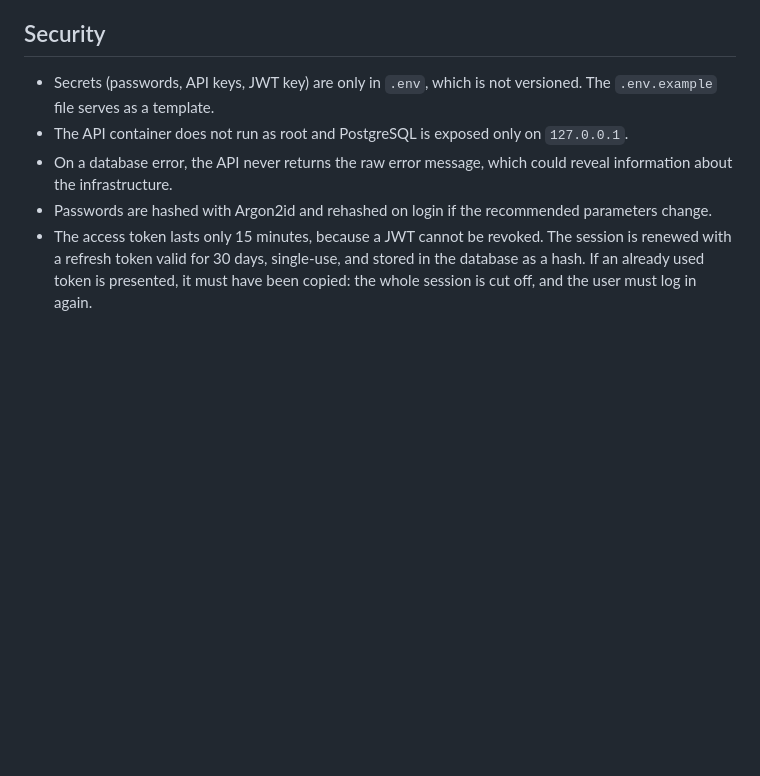
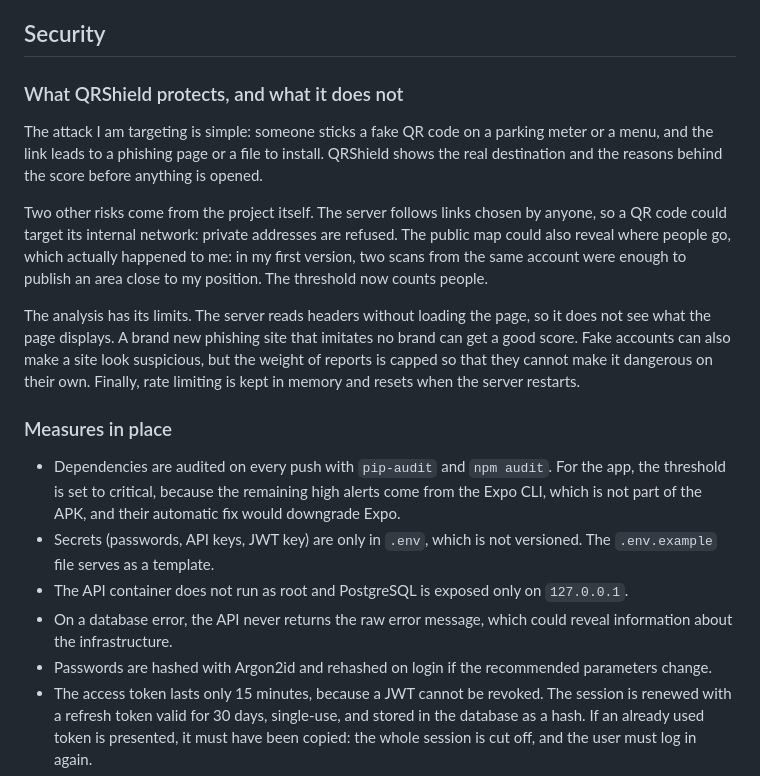
Before and after one commit to ManuelDavid69/QRShield, a Markdown page: README.md, the part around the change. Drawn GitHub-style; blank space fills up the shorter version.

```diff
--- a/README.md
+++ b/README.md
@@ -272,6 +272,17 @@ Tests on a phone revealed a second problem: on Android, `expo-camera` ignores th
 
 ## Security
 
+### What QRShield protects, and what it does not
+
+The attack I am targeting is simple: someone sticks a fake QR code on a parking meter or a menu, and the link leads to a phishing page or a file to install. QRShield shows the real destination and the reasons behind the score before anything is opened.
+
+Two other risks come from the project itself. The server follows links chosen by anyone, so a QR code could target its internal network: private addresses are refused. The public map could also reveal where people go, which actually happened to me: in my first version, two scans from the same account were enough to publish an area close to my position. The threshold now counts people.
+
+The analysis has its limits. The server reads headers without loading the page, so it does not see what the page displays. A brand new phishing site that imitates no brand can get a good score. Fake accounts can also make a site look suspicious, but the weight of reports is capped so that they cannot make it dangerous on their own. Finally, rate limiting is kept in memory and resets when the server restarts.
+
+### Measures in place
+
+- Dependencies are audited on every push with `pip-audit` and `npm audit`. For the app, the threshold is set to critical, because the remaining high alerts come from the Expo CLI, which is not part of the APK, and their automatic fix would downgrade Expo.
 - Secrets (passwords, API keys, JWT key) are only in `.env`, which is not versioned. The `.env.example` file serves as a template.
 - The API container does not run as root and PostgreSQL is exposed only on `127.0.0.1`.
 - On a database error, the API never returns the raw error message, which could reveal information about the infrastructure.
```
Also changed, not shown: README.fr.md (+11 -0 lines).
